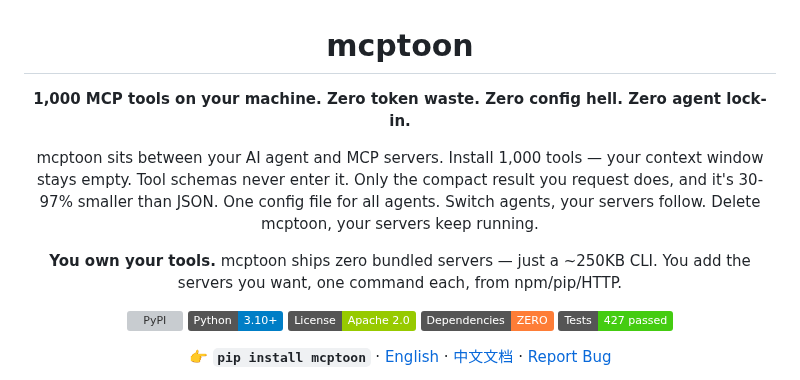
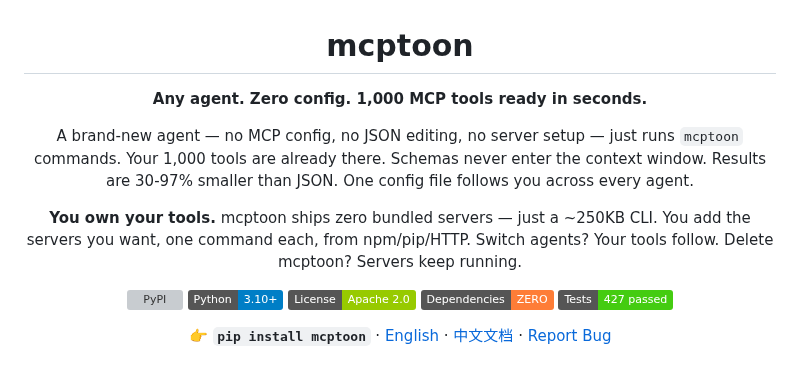
Before and after one commit to activeing123/mcptoon, a Markdown page: README.md, the part around the change. Rendered like a GitHub page; badges without logos; grey boxes are pictures that could not be loaded.

Commit message:
docs: rewrite tagline — 'Any agent. Zero config. 1,000 MCP tools ready in seconds.'

```diff
--- a/README.md
+++ b/README.md
@@ -2,11 +2,11 @@
 
 # mcptoon
 
-**1,000 MCP tools on your machine. Zero token waste. Zero config hell. Zero agent lock-in.**
+**Any agent. Zero config. 1,000 MCP tools ready in seconds.**
 
-mcptoon sits between your AI agent and MCP servers. Install 1,000 tools — your context window stays empty. Tool schemas never enter it. Only the compact result you request does, and it's 30-97% smaller than JSON. One config file for all agents. Switch agents, your servers follow. Delete mcptoon, your servers keep running.
+A brand-new agent — no MCP config, no JSON editing, no server setup — just runs `mcptoon` commands. Your 1,000 tools are already there. Schemas never enter the context window. Results are 30-97% smaller than JSON. One config file follows you across every agent.
 
-**You own your tools.** mcptoon ships zero bundled servers — just a ~250KB CLI. You add the servers you want, one command each, from npm/pip/HTTP.
+**You own your tools.** mcptoon ships zero bundled servers — just a ~250KB CLI. You add the servers you want, one command each, from npm/pip/HTTP. Switch agents? Your tools follow. Delete mcptoon? Servers keep running.
 
 [![PyPI](https://img.shields.io/pypi/v/mcptoon?logo=pypi&logoColor=white&label=PyPI)](https://pypi.org/project/mcptoon/)
 [![Python 3.10+](https://img.shields.io/badge/Python-3.10%2B-blue?logo=python&logoColor=white)](https://pypi.org/project/mcptoon/)
```
